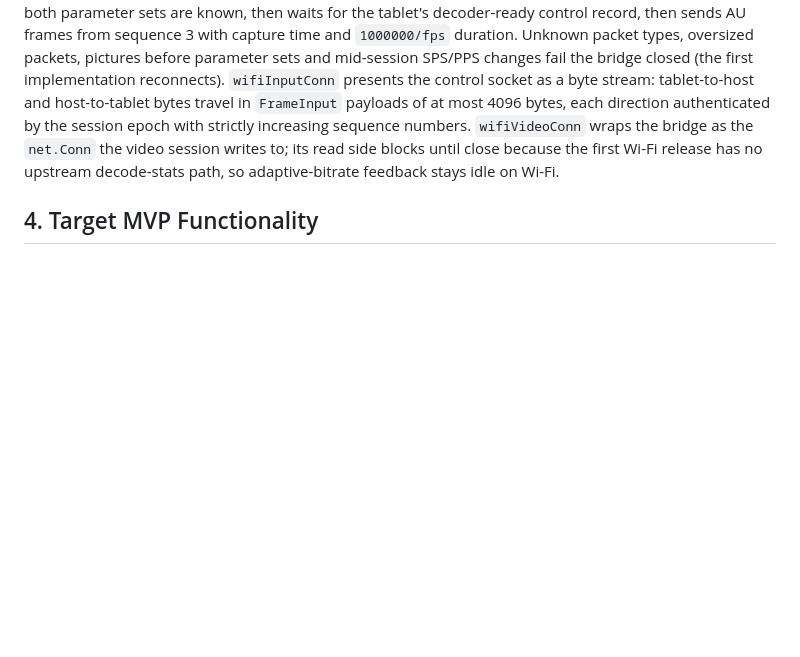
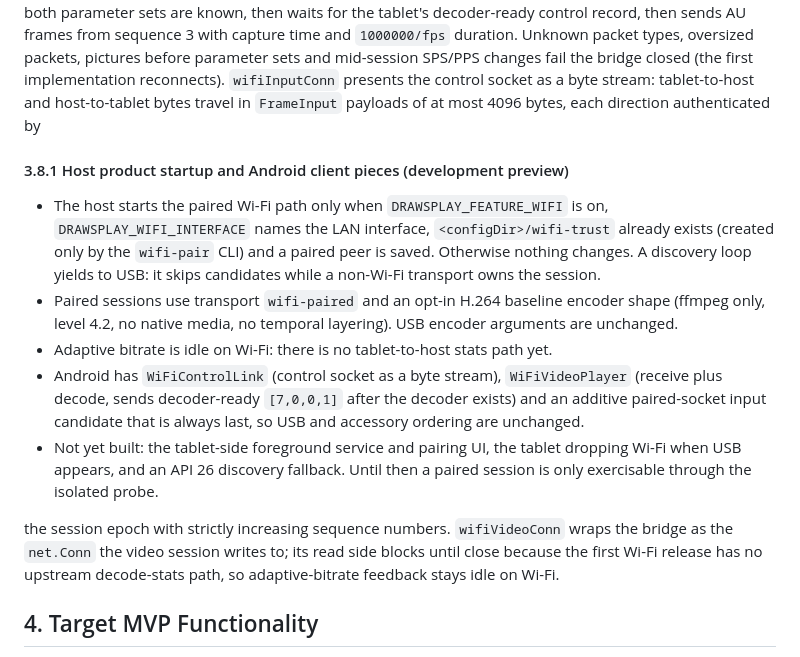
Before and after one commit to SolfenTheDragon/Drawsplay, a Markdown page: FUNCTIONALITY.md, the part around the change. GitHub-like rendering; blank space fills up the shorter version.

Commit message:
docs: describe paired Wi-Fi startup and Android client pieces

```diff
--- a/FUNCTIONALITY.md
+++ b/FUNCTIONALITY.md
@@ -401,6 +401,26 @@ before parameter sets and mid-session SPS/PPS changes fail the bridge closed
 (the first implementation reconnects). `wifiInputConn` presents the control
 socket as a byte stream: tablet-to-host and host-to-tablet bytes travel in
 `FrameInput` payloads of at most 4096 bytes, each direction authenticated by
+
+#### 3.8.1 Host product startup and Android client pieces (development preview)
+
+- The host starts the paired Wi-Fi path only when `DRAWSPLAY_FEATURE_WIFI` is
+  on, `DRAWSPLAY_WIFI_INTERFACE` names the LAN interface, `<configDir>/wifi-trust`
+  already exists (created only by the `wifi-pair` CLI) and a paired peer is
+  saved. Otherwise nothing changes. A discovery loop yields to USB: it skips
+  candidates while a non-Wi-Fi transport owns the session.
+- Paired sessions use transport `wifi-paired` and an opt-in H.264 baseline
+  encoder shape (ffmpeg only, level 4.2, no native media, no temporal
+  layering). USB encoder arguments are unchanged.
+- Adaptive bitrate is idle on Wi-Fi: there is no tablet-to-host stats path yet.
+- Android has `WiFiControlLink` (control socket as a byte stream),
+  `WiFiVideoPlayer` (receive plus decode, sends decoder-ready `[7,0,0,1]`
+  after the decoder exists) and an additive paired-socket input candidate that
+  is always last, so USB and accessory ordering are unchanged.
+- Not yet built: the tablet-side foreground service and pairing UI, the
+  tablet dropping Wi-Fi when USB appears, and an API 26 discovery fallback.
+  Until then a paired session is only exercisable through the isolated probe.
+
 the session epoch with strictly increasing sequence numbers. `wifiVideoConn` wraps the bridge as the `net.Conn` the video session writes to; its read side blocks until close because the first Wi-Fi release has no upstream decode-stats path, so adaptive-bitrate feedback stays idle on Wi-Fi.
 ## 4. Target MVP Functionality
 
```
